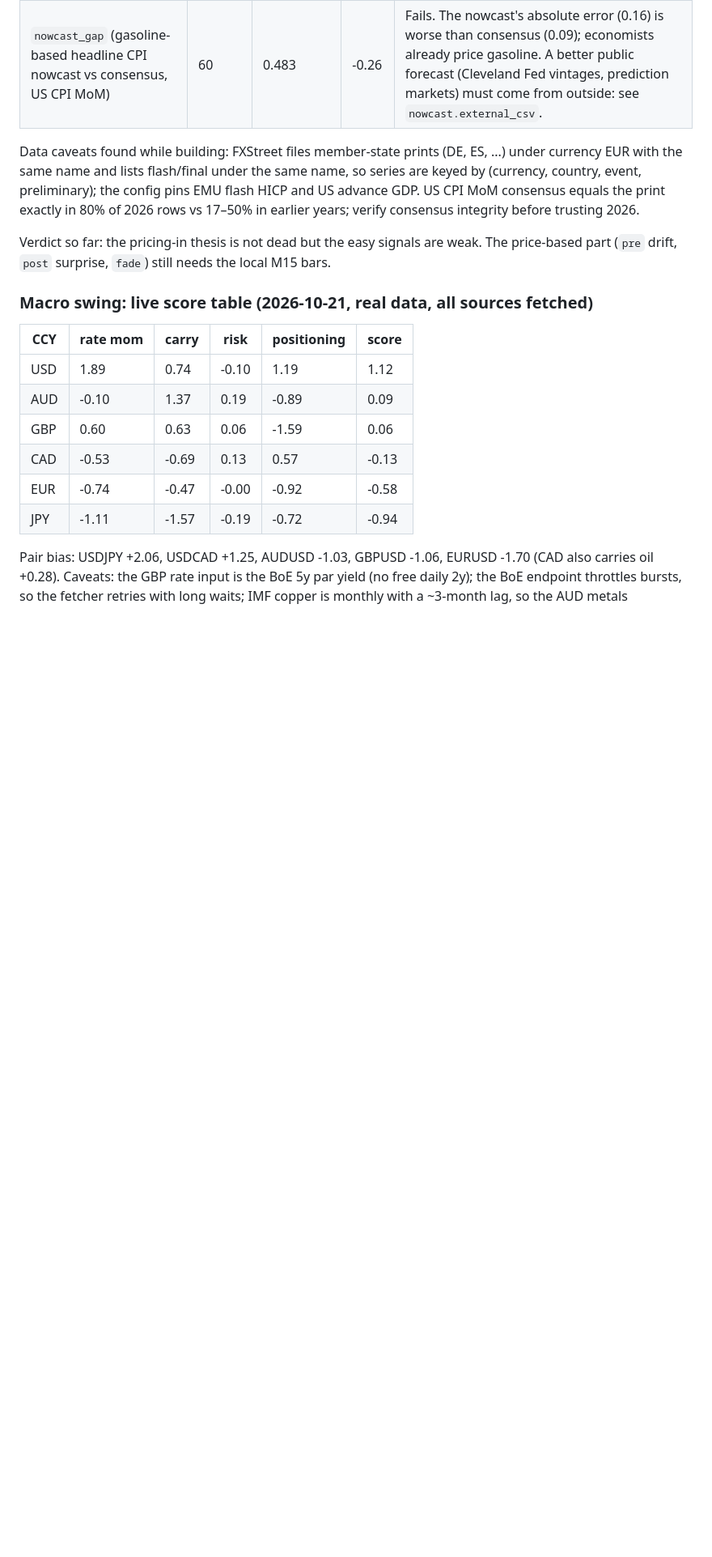
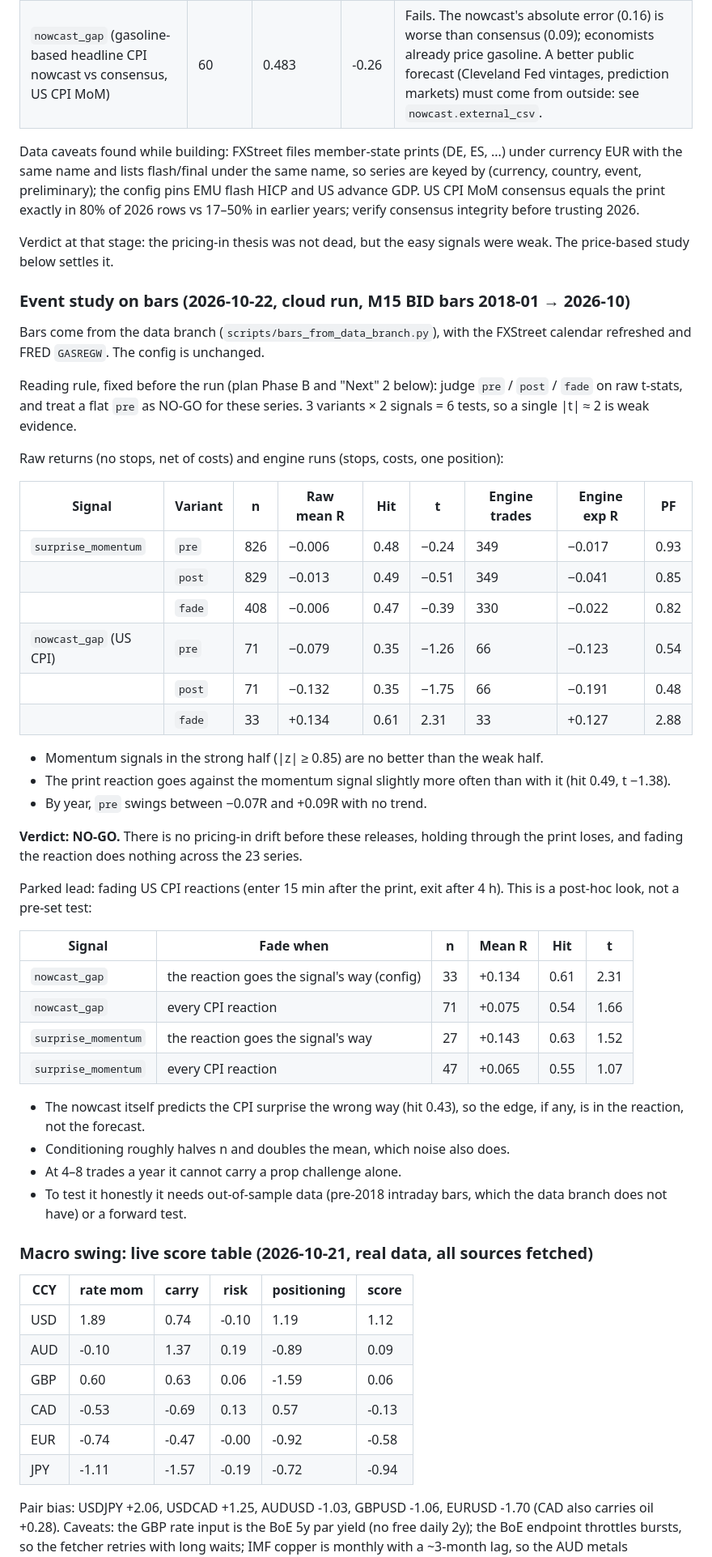
Before and after one commit to helldock0/trade-research, a Markdown page: docs/STATUS.md, the part around one of its changes. Shown at 81% size. GitHub-like rendering; blank space fills up the shorter version.

Commit message:
Record event study on bars: event_drift NO-GO
Cloud run on the data branch's M15 BID bars (2018-01 to 2026-10), config
unchanged. Surprise momentum: pre -0.006R (t -0.24, n=826), post -0.013R,
fade -0.006R; every engine run negative. Gasoline nowcast (US CPI): pre
-0.079R, post -0.132R, fade +0.134R (t 2.31, n=33). The plan's rule makes
a flat pre a NO-GO. Fading US CPI reactions is parked as a weak post-hoc
lead (n 33-71, 1 of 6 tests, needs out-of-sample bars). No active lines
remain.

Co-Authored-By: Claude Opus 5.5 <noreply@anthropic.com>
Claude-Session: https://claude.ai/code/session_01MfWzAeLNaQykRGVafFNHM6

```diff
--- a/docs/STATUS.md
+++ b/docs/STATUS.md
@@ -40,7 +39,44 @@ Read `reports/event_study_<mode>.md`: forecast quality first (surprise hit rate,
 
 Data caveats found while building: FXStreet files member-state prints (DE, ES, ...) under currency EUR with the same name and lists flash/final under the same name, so series are keyed by (currency, country, event, preliminary); the config pins EMU flash HICP and US advance GDP. US CPI MoM consensus equals the print exactly in 80% of 2026 rows vs 17–50% in earlier years; verify consensus integrity before trusting 2026.
 
-Verdict so far: the pricing-in thesis is not dead but the easy signals are weak. The price-based part (`pre` drift, `post` surprise, `fade`) still needs the local M15 bars.
+Verdict at that stage: the pricing-in thesis was not dead, but the easy signals were weak. The price-based study below settles it.
+
+### Event study on bars (2026-10-22, cloud run, M15 BID bars 2018-01 → 2026-10)
+
+Bars come from the data branch (`scripts/bars_from_data_branch.py`), with the FXStreet calendar refreshed and FRED `GASREGW`. The config is unchanged.
+
+Reading rule, fixed before the run (plan Phase B and "Next" 2 below): judge `pre` / `post` / `fade` on raw t-stats, and treat a flat `pre` as NO-GO for these series. 3 variants × 2 signals = 6 tests, so a single |t| ≈ 2 is weak evidence.
+
+Raw returns (no stops, net of costs) and engine runs (stops, costs, one position):
+
+| Signal | Variant | n | Raw mean R | Hit | t | Engine trades | Engine exp R | PF |
+|---|---|---|---|---|---|---|---|---|
+| `surprise_momentum` | `pre` | 826 | −0.006 | 0.48 | −0.24 | 349 | −0.017 | 0.93 |
+| | `post` | 829 | −0.013 | 0.49 | −0.51 | 349 | −0.041 | 0.85 |
+| | `fade` | 408 | −0.006 | 0.47 | −0.39 | 330 | −0.022 | 0.82 |
+| `nowcast_gap` (US CPI) | `pre` | 71 | −0.079 | 0.35 | −1.26 | 66 | −0.123 | 0.54 |
+| | `post` | 71 | −0.132 | 0.35 | −1.75 | 66 | −0.191 | 0.48 |
+| | `fade` | 33 | +0.134 | 0.61 | 2.31 | 33 | +0.127 | 2.88 |
+
+- Momentum signals in the strong half (|z| ≥ 0.85) are no better than the weak half.
+- The print reaction goes against the momentum signal slightly more often than with it (hit 0.49, t −1.38).
+- By year, `pre` swings between −0.07R and +0.09R with no trend.
+
+**Verdict: NO-GO.** There is no pricing-in drift before these releases, holding through the print loses, and fading the reaction does nothing across the 23 series.
+
+Parked lead: fading US CPI reactions (enter 15 min after the print, exit after 4 h). This is a post-hoc look, not a pre-set test:
+
+| Signal | Fade when | n | Mean R | Hit | t |
+|---|---|---|---|---|---|
+| `nowcast_gap` | the reaction goes the signal's way (config) | 33 | +0.134 | 0.61 | 2.31 |
+| `nowcast_gap` | every CPI reaction | 71 | +0.075 | 0.54 | 1.66 |
+| `surprise_momentum` | the reaction goes the signal's way | 27 | +0.143 | 0.63 | 1.52 |
+| `surprise_momentum` | every CPI reaction | 47 | +0.065 | 0.55 | 1.07 |
+
+- The nowcast itself predicts the CPI surprise the wrong way (hit 0.43), so the edge, if any, is in the reaction, not the forecast.
+- Conditioning roughly halves n and doubles the mean, which noise also does.
+- At 4–8 trades a year it cannot carry a prop challenge alone.
+- To test it honestly it needs out-of-sample data (pre-2018 intraday bars, which the data branch does not have) or a forward test.
 
 ### Macro swing: live score table (2026-10-21, real data, all sources fetched)
 
```
Also changed, not shown: other parts of docs/STATUS.md (+6 -7 lines).
